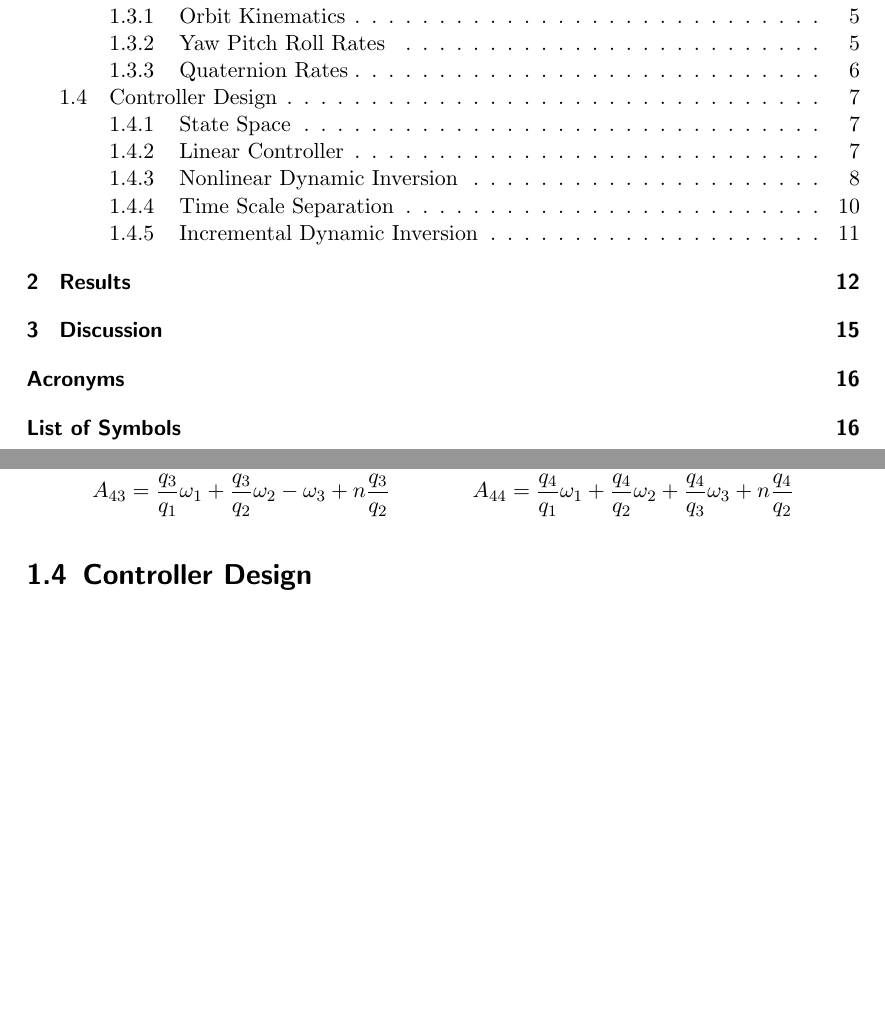
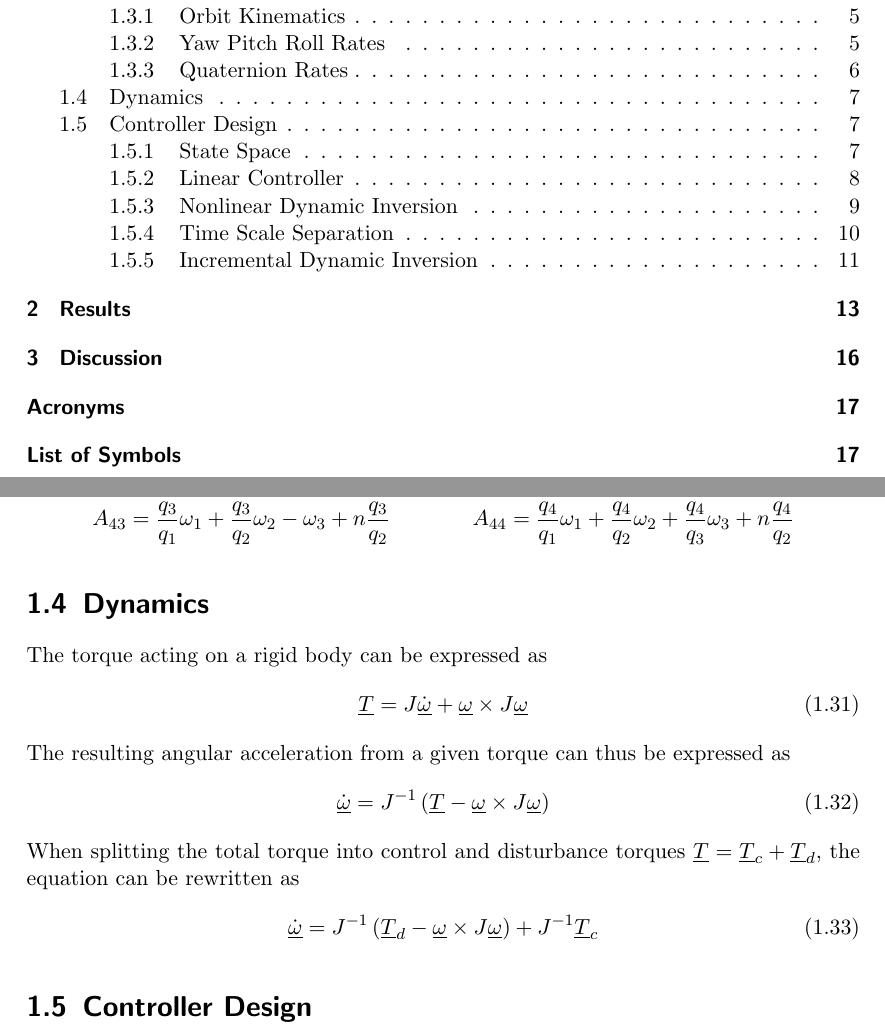
Before and after one commit to seasat/nonlinear-control-system, a LaTeX document (doc/report/report.tex): two parts of pages 2 and 10 of 21 before the commit and two parts of pages 2 and 10 of 22 after it, joined at a grey line, cut so that both start at the same text, the shorter picture padded with empty space. Compiled offline with pdfLaTeX.

Commit message:
add torque dynamics

```diff
--- a/doc/report/report.tex
+++ b/doc/report/report.tex
@@ -38,6 +38,22 @@
 
 \input{tex/section_attitudes.tex}
 \input{tex/section_kinematics.tex}
+\section{Dynamics}
+The torque acting on a rigid body can be expressed as
+\begin{equation} \label{eqt:torque}
+    \vec{T} = \gls{sy:j} \gls{sy:omega_dot} + \gls{sy:omega} \times \gls{sy:j} \gls{sy:omega}
+\end{equation}
+The resulting angular acceleration from a given torque can thus be expressed as
+\begin{equation} \label{eqt:angular_acceleration}
+    \gls{sy:omega_dot} = \gls{sy:j}^{-1} \left( \vec{T} - \gls{sy:omega} \times \gls{sy:j} \gls{sy:omega} \right)
+\end{equation}
+When splitting the total torque into control and disturbance torques $\vec{T} = \gls{sy:t_c} + \gls{sy:t_d}$, the equation can be rewritten as
+\begin{equation} \label{eqt:torque_split}
+    \gls{sy:omega_dot} = \gls{sy:j}^{-1} \left( \gls{sy:t_d} - \gls{sy:omega} \times \gls{sy:j} \gls{sy:omega} \right)
+    + \gls{sy:j}^{-1} \gls{sy:t_c}
+\end{equation}
+
+
 \input{tex/section_controllers.tex}
 
 
```
